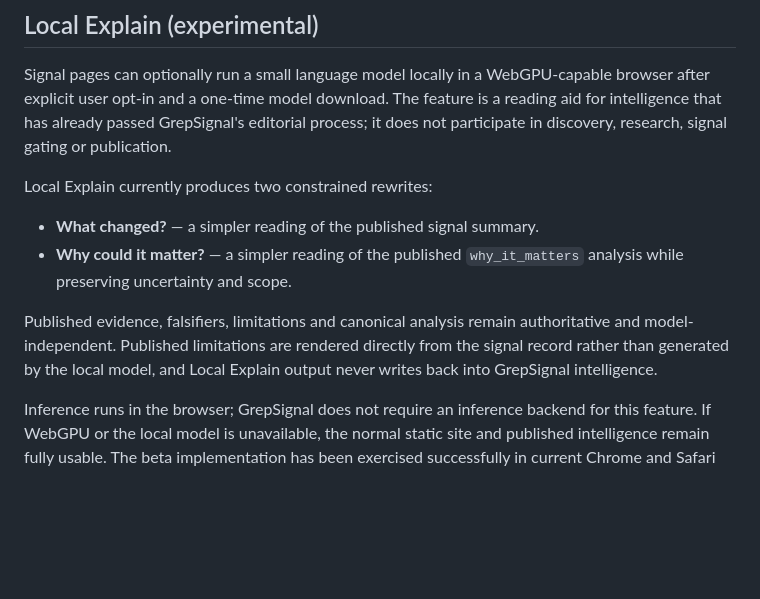
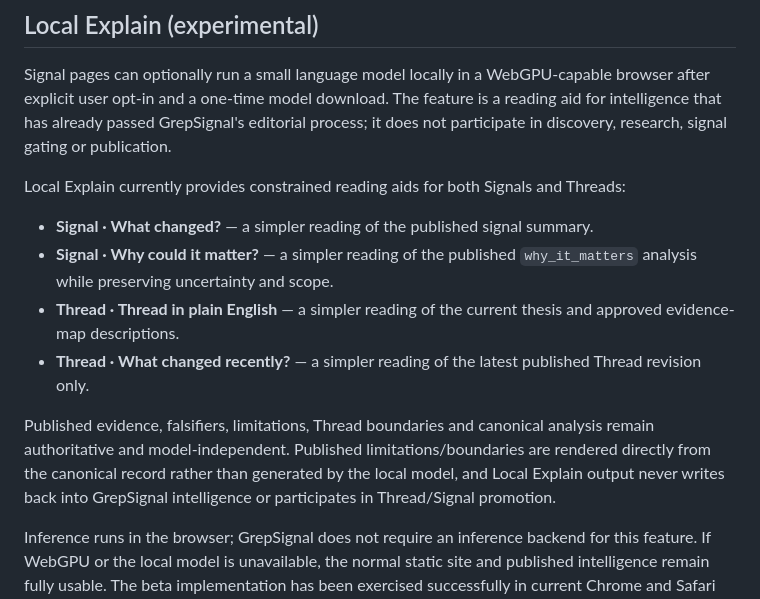
Before and after one commit to cinic0101/grepsignal, a Markdown page: README.md, the part around the change. Rendered like a GitHub page; blank space fills up the shorter version.

Commit message:
docs: document Local AI Thread explanations

```diff
--- a/README.md
+++ b/README.md
@@ -27,12 +27,14 @@ GrepSignal uses LLM-assisted semantic review and evidence gathering to interpret
 
 Signal pages can optionally run a small language model locally in a WebGPU-capable browser after explicit user opt-in and a one-time model download. The feature is a reading aid for intelligence that has already passed GrepSignal's editorial process; it does not participate in discovery, research, signal gating or publication.
 
-Local Explain currently produces two constrained rewrites:
+Local Explain currently provides constrained reading aids for both Signals and Threads:
 
-- **What changed?** — a simpler reading of the published signal summary.
-- **Why could it matter?** — a simpler reading of the published `why_it_matters` analysis while preserving uncertainty and scope.
+- **Signal · What changed?** — a simpler reading of the published signal summary.
+- **Signal · Why could it matter?** — a simpler reading of the published `why_it_matters` analysis while preserving uncertainty and scope.
+- **Thread · Thread in plain English** — a simpler reading of the current thesis and approved evidence-map descriptions.
+- **Thread · What changed recently?** — a simpler reading of the latest published Thread revision only.
 
-Published evidence, falsifiers, limitations and canonical analysis remain authoritative and model-independent. Published limitations are rendered directly from the signal record rather than generated by the local model, and Local Explain output never writes back into GrepSignal intelligence.
+Published evidence, falsifiers, limitations, Thread boundaries and canonical analysis remain authoritative and model-independent. Published limitations/boundaries are rendered directly from the canonical record rather than generated by the local model, and Local Explain output never writes back into GrepSignal intelligence or participates in Thread/Signal promotion.
 
 Inference runs in the browser; GrepSignal does not require an inference backend for this feature. If WebGPU or the local model is unavailable, the normal static site and published intelligence remain fully usable. The beta implementation has been exercised successfully in current Chrome and Safari during development.
 
```
